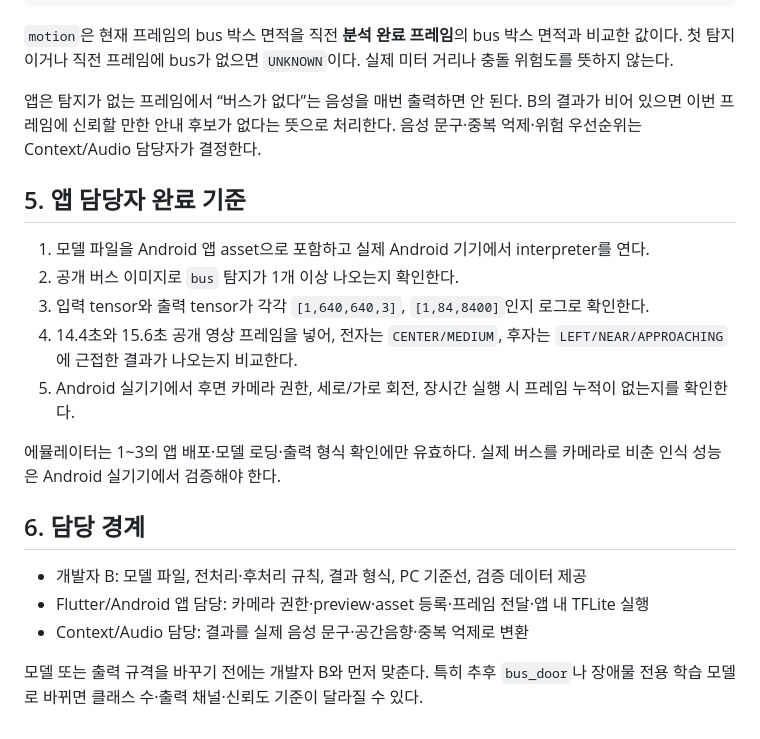
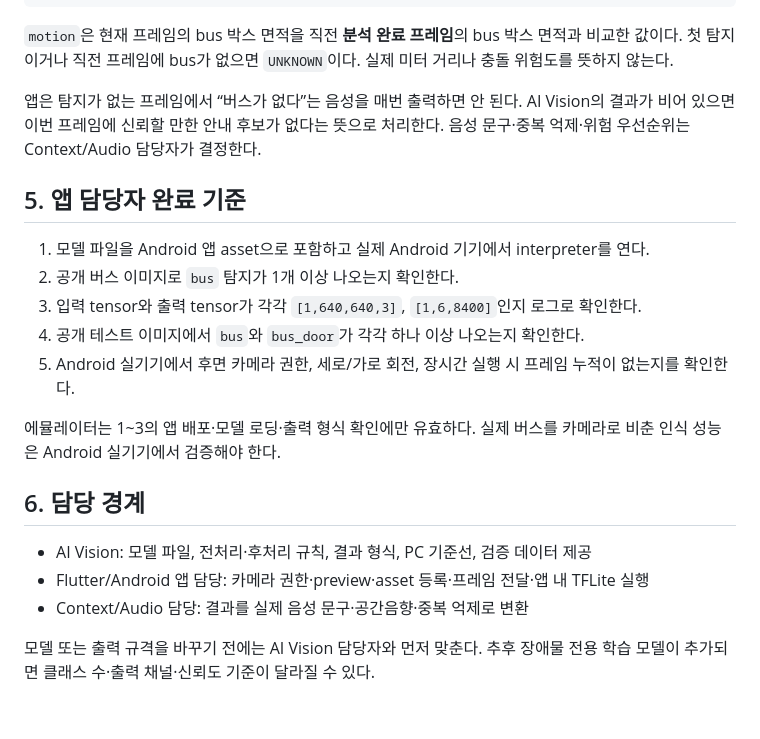
Before and after one commit to Yoonhsub/Integrated-Safety-Assurance-System-using-Spatial-Audio-and-AI, a Markdown page: mobi-smart-transport-ai/ai_vision/ANDROID_TFLITE_HANDOFF.md, the part around one of its changes. GitHub-like rendering.

```diff
--- a/mobi-smart-transport-ai/ai_vision/ANDROID_TFLITE_HANDOFF.md
+++ b/mobi-smart-transport-ai/ai_vision/ANDROID_TFLITE_HANDOFF.md
@@ -73,7 +78,7 @@
 면적과 비교한 값이다. 첫 탐지이거나 직전 프레임에 bus가 없으면 `UNKNOWN`이다.
 실제 미터 거리나 충돌 위험도를 뜻하지 않는다.
 
-앱은 탐지가 없는 프레임에서 “버스가 없다”는 음성을 매번 출력하면 안 된다. B의
+앱은 탐지가 없는 프레임에서 “버스가 없다”는 음성을 매번 출력하면 안 된다. AI Vision의
 결과가 비어 있으면 이번 프레임에 신뢰할 만한 안내 후보가 없다는 뜻으로 처리한다.
 음성 문구·중복 억제·위험 우선순위는 Context/Audio 담당자가 결정한다.
 
@@ -81,9 +86,8 @@
 
 1. 모델 파일을 Android 앱 asset으로 포함하고 실제 Android 기기에서 interpreter를 연다.
 2. 공개 버스 이미지로 `bus` 탐지가 1개 이상 나오는지 확인한다.
-3. 입력 tensor와 출력 tensor가 각각 `[1,640,640,3]`, `[1,84,8400]`인지 로그로 확인한다.
-4. 14.4초와 15.6초 공개 영상 프레임을 넣어, 전자는 `CENTER/MEDIUM`, 후자는
-   `LEFT/NEAR/APPROACHING`에 근접한 결과가 나오는지 비교한다.
+3. 입력 tensor와 출력 tensor가 각각 `[1,640,640,3]`, `[1,6,8400]`인지 로그로 확인한다.
+4. 공개 테스트 이미지에서 `bus`와 `bus_door`가 각각 하나 이상 나오는지 확인한다.
 5. Android 실기기에서 후면 카메라 권한, 세로/가로 회전, 장시간 실행 시 프레임 누적이
    없는지를 확인한다.
 
@@ -92,9 +96,9 @@
 
 ## 6. 담당 경계
 
-- 개발자 B: 모델 파일, 전처리·후처리 규칙, 결과 형식, PC 기준선, 검증 데이터 제공
+- AI Vision: 모델 파일, 전처리·후처리 규칙, 결과 형식, PC 기준선, 검증 데이터 제공
 - Flutter/Android 앱 담당: 카메라 권한·preview·asset 등록·프레임 전달·앱 내 TFLite 실행
 - Context/Audio 담당: 결과를 실제 음성 문구·공간음향·중복 억제로 변환
 
-모델 또는 출력 규격을 바꾸기 전에는 개발자 B와 먼저 맞춘다. 특히 추후 `bus_door`나
-장애물 전용 학습 모델로 바뀌면 클래스 수·출력 채널·신뢰도 기준이 달라질 수 있다.
+모델 또는 출력 규격을 바꾸기 전에는 AI Vision 담당자와 먼저 맞춘다. 추후 장애물 전용
+학습 모델이 추가되면 클래스 수·출력 채널·신뢰도 기준이 달라질 수 있다.
```
Also changed, not shown: other parts of mobi-smart-transport-ai/ai_vision/ANDROID_TFLITE_HANDOFF.md (+17 -12 lines).
